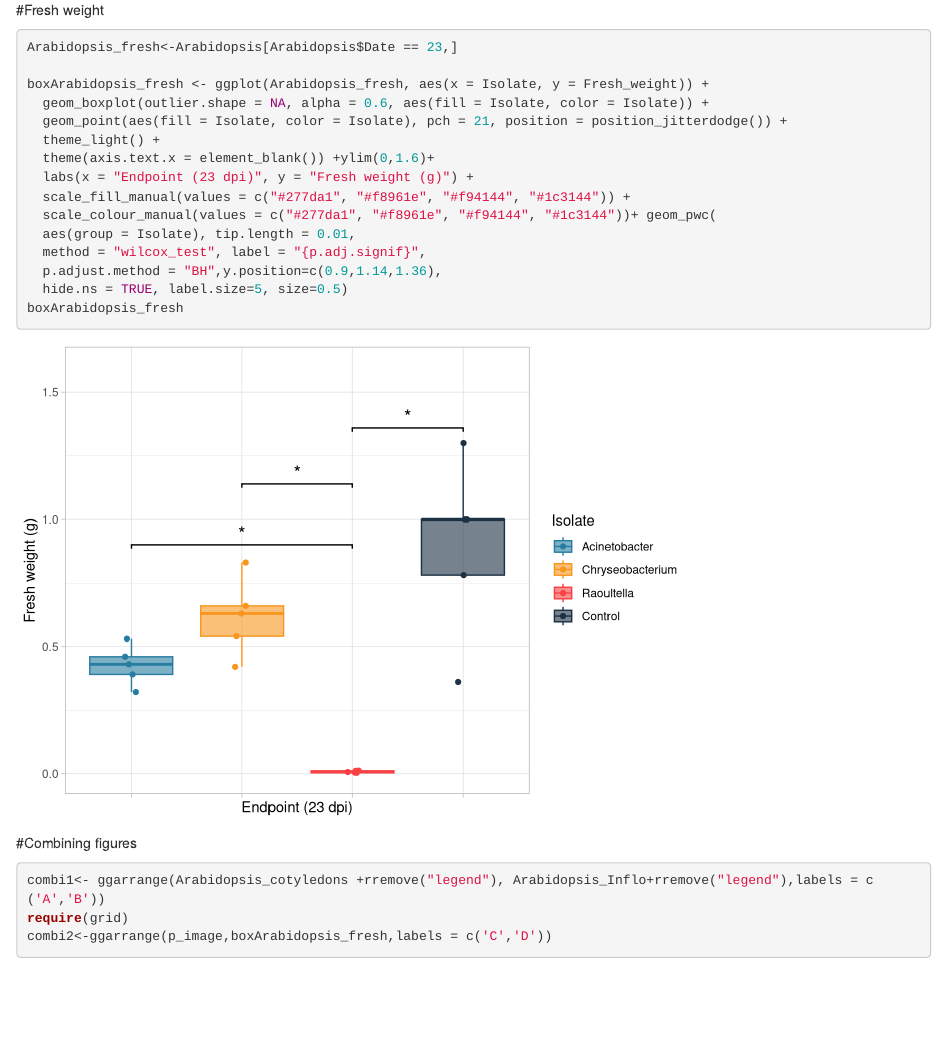
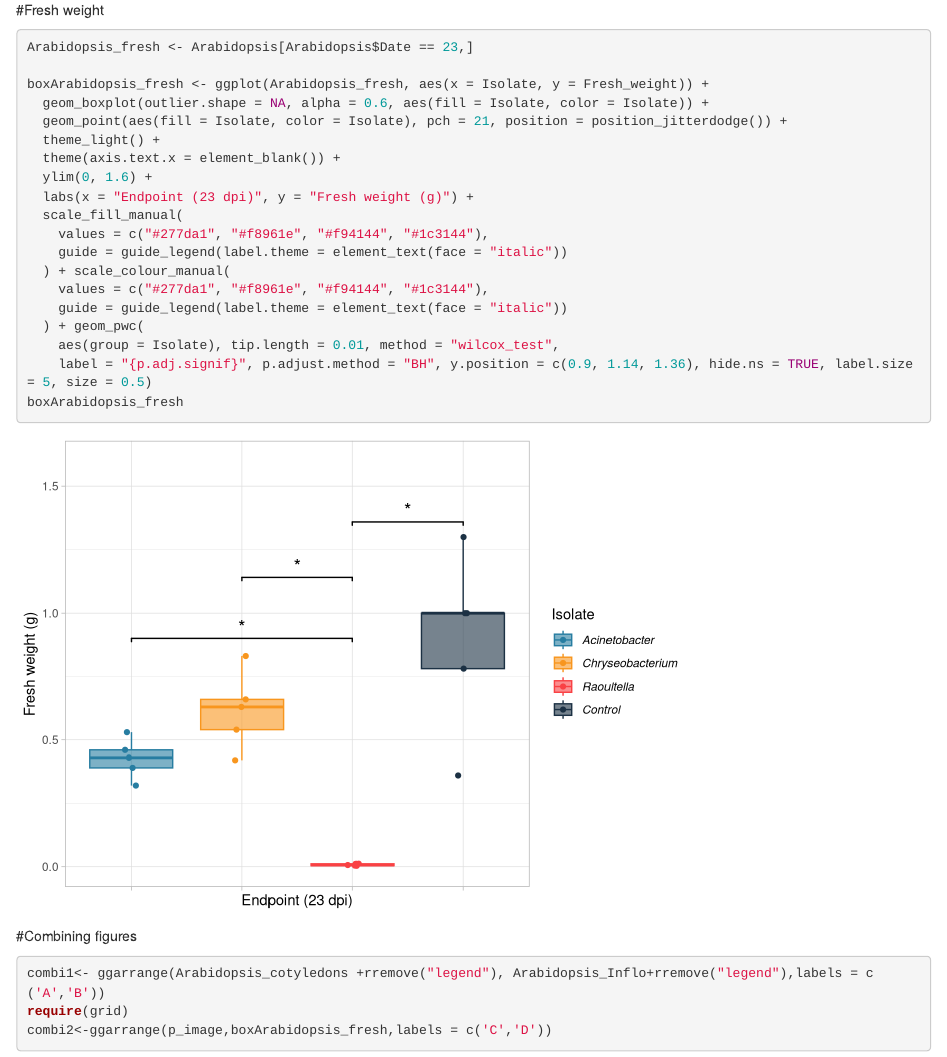
Before and after one commit to le-labo-yergeau/Dozois_AA_miRNAs, an R Markdown document (Microbial_statistics/Germination_test_ACR/3_Germination_test.Rmd): the page in a window 1100 px wide, from 3010 px down. Rendered offline with R 4.5, knitr and Pandoc, with nearby package versions; code that draws random numbers runs with fixed seeds of ours; some code elsewhere in the file could not run offline.

Commit message:
Update 3_Germination_test.Rmd
Italicize isolate names.

````diff
--- a/Microbial_statistics/Germination_test_ACR/3_Germination_test.Rmd
+++ b/Microbial_statistics/Germination_test_ACR/3_Germination_test.Rmd
@@ -93,22 +93,25 @@ Arabidopsis_Inflo
 
 #Fresh weight
 ```{r}
-Arabidopsis_fresh<-Arabidopsis[Arabidopsis$Date == 23,]
+Arabidopsis_fresh <- Arabidopsis[Arabidopsis$Date == 23,]
 
 boxArabidopsis_fresh <- ggplot(Arabidopsis_fresh, aes(x = Isolate, y = Fresh_weight)) +
   geom_boxplot(outlier.shape = NA, alpha = 0.6, aes(fill = Isolate, color = Isolate)) +
   geom_point(aes(fill = Isolate, color = Isolate), pch = 21, position = position_jitterdodge()) +
   theme_light() +
-  theme(axis.text.x = element_blank()) +ylim(0,1.6)+
+  theme(axis.text.x = element_blank()) +
+  ylim(0, 1.6) +
   labs(x = "Endpoint (23 dpi)", y = "Fresh weight (g)") +
-  scale_fill_manual(values = c("#277da1", "#f8961e", "#f94144", "#1c3144")) +
-  scale_colour_manual(values = c("#277da1", "#f8961e", "#f94144", "#1c3144"))+ geom_pwc(
-  aes(group = Isolate), tip.length = 0.01,
-  method = "wilcox_test", label = "{p.adj.signif}",
-  p.adjust.method = "BH",y.position=c(0.9,1.14,1.36),
-  hide.ns = TRUE, label.size=5, size=0.5)
+  scale_fill_manual(
+    values = c("#277da1", "#f8961e", "#f94144", "#1c3144"),
+    guide = guide_legend(label.theme = element_text(face = "italic"))
+  ) + scale_colour_manual(
+    values = c("#277da1", "#f8961e", "#f94144", "#1c3144"),
+    guide = guide_legend(label.theme = element_text(face = "italic"))
+  ) + geom_pwc(
+    aes(group = Isolate), tip.length = 0.01, method = "wilcox_test",
+    label = "{p.adj.signif}", p.adjust.method = "BH", y.position = c(0.9, 1.14, 1.36), hide.ns = TRUE, label.size = 5, size = 0.5)
 boxArabidopsis_fresh
-
 ```
 
 #Combining figures
````
